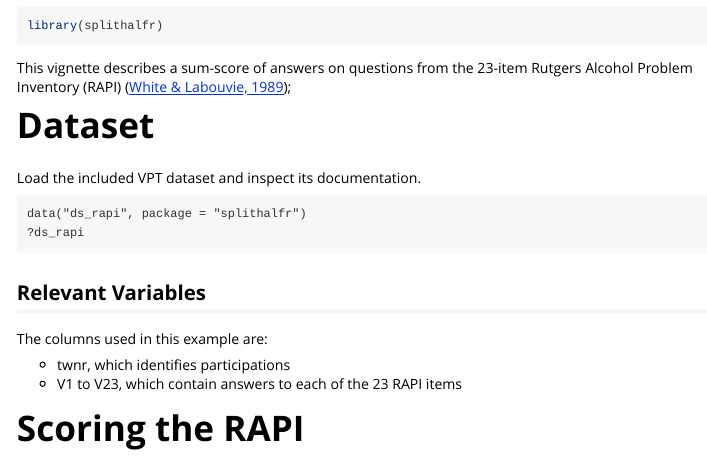
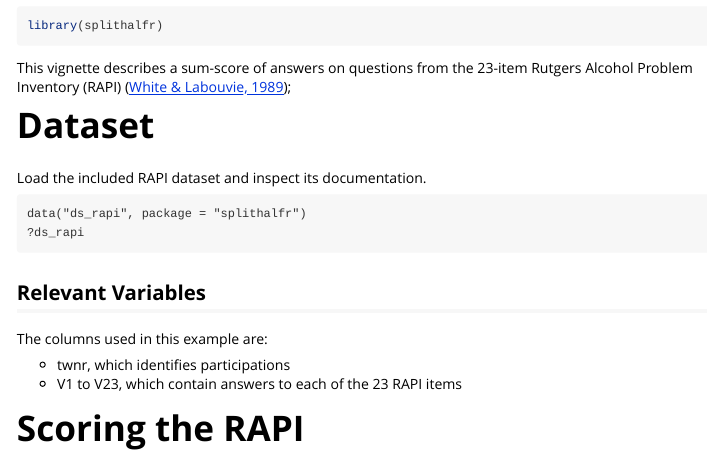
Before and after one commit to tpronk/splithalfr, an R Markdown document (vignettes/rapi_sum.Rmd): the page in a window 1100 px wide, from 70 px down. Rendered offline with R 4.5, knitr and Pandoc, with nearby package versions.

Commit message:
minor fixes

````diff
--- a/vignettes/rapi_sum.Rmd
+++ b/vignettes/rapi_sum.Rmd
@@ -21,7 +21,7 @@ This vignette describes a sum-score of answers on questions from the 23-item Rut
 ([White & Labouvie, 1989](https://research.alcoholstudies.rutgers.edu/rapi));
 
 # Dataset
-Load the included VPT dataset and inspect its documentation.
+Load the included RAPI dataset and inspect its documentation.
 ```
 data("ds_rapi", package = "splithalfr")
 ?ds_rapi
````
Also changed, not shown: 1 other file.
